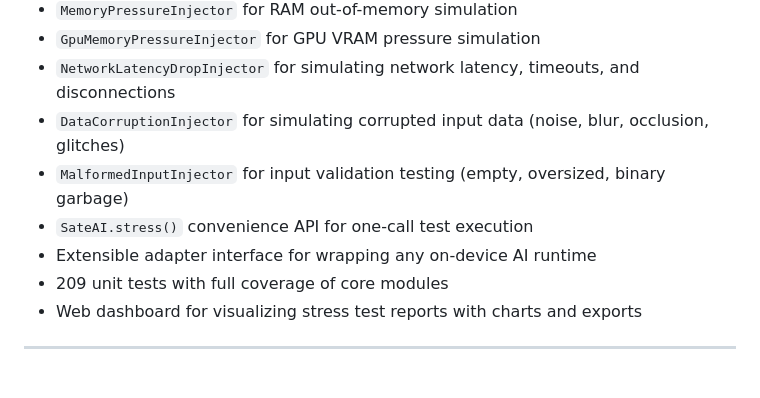
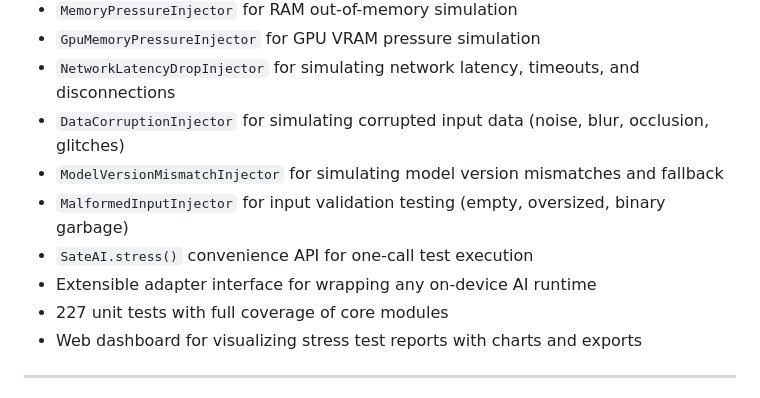
Before and after one commit to assassinaj602/sate_ai, a Markdown page: README.md, the part around the change. Rendered like a GitHub page.

Commit message:
docs: update CHANGELOG and README for ModelVersionMismatchInjector

```diff
--- a/README.md
+++ b/README.md
@@ -69,10 +69,11 @@ The paper covers:
 - `GpuMemoryPressureInjector` for GPU VRAM pressure simulation
 - `NetworkLatencyDropInjector` for simulating network latency, timeouts, and disconnections
 - `DataCorruptionInjector` for simulating corrupted input data (noise, blur, occlusion, glitches)
+- `ModelVersionMismatchInjector` for simulating model version mismatches and fallback
 - `MalformedInputInjector` for input validation testing (empty, oversized, binary garbage)
 - `SateAI.stress()` convenience API for one-call test execution
 - Extensible adapter interface for wrapping any on-device AI runtime
-- 209 unit tests with full coverage of core modules
+- 227 unit tests with full coverage of core modules
 - Web dashboard for visualizing stress test reports with charts and exports
 
 ---
```
Also changed, not shown: CHANGELOG.md (+5 -0 lines).
